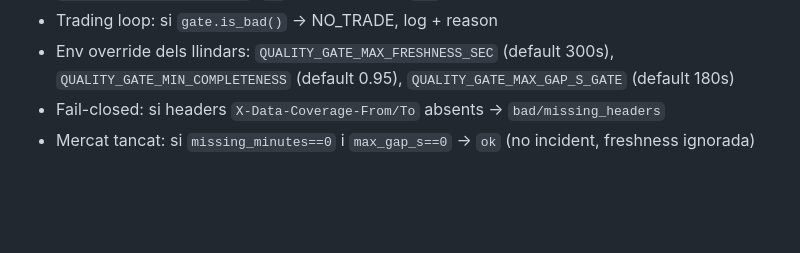
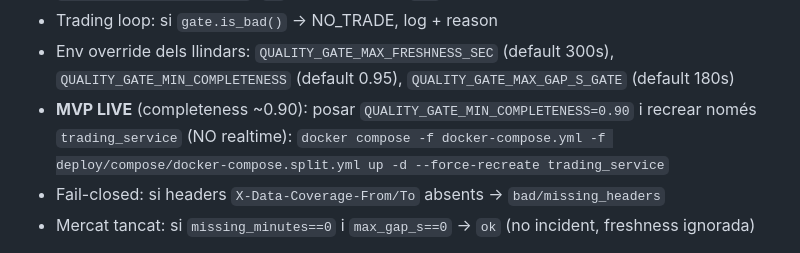
Before and after one commit to romros/BrokerageService, a Markdown page: docs/ESTAT.md, the part around the change. Drawn GitHub-style; blank space fills up the shorter version.

Commit message:
T5.2 step4: nota QUALITY_GATE_MIN_COMPLETENESS=0.90 MVP LIVE
Co-authored-by: Cursor <cursoragent@cursor.com>

```diff
--- a/docs/ESTAT.md
+++ b/docs/ESTAT.md
@@ -174,6 +174,7 @@ docker logs trading_service 2>&1 | grep -E "quality_gate|QUALITY_GATE"
 - `QualityGateResult.status`: `ok` (dades netes) | `bad` (gaps/stale/missing headers)
 - Trading loop: si `gate.is_bad()` → NO_TRADE, log + reason
 - Env override dels llindars: `QUALITY_GATE_MAX_FRESHNESS_SEC` (default 300s), `QUALITY_GATE_MIN_COMPLETENESS` (default 0.95), `QUALITY_GATE_MAX_GAP_S_GATE` (default 180s)
+- **MVP LIVE** (completeness ~0.90): posar `QUALITY_GATE_MIN_COMPLETENESS=0.90` i recrear només `trading_service` (NO realtime): `docker compose -f docker-compose.yml -f deploy/compose/docker-compose.split.yml up -d --force-recreate trading_service`
 - Fail-closed: si headers `X-Data-Coverage-From/To` absents → `bad/missing_headers`
 - Mercat tancat: si `missing_minutes==0` i `max_gap_s==0` → `ok` (no incident, freshness ignorada)
 
```
